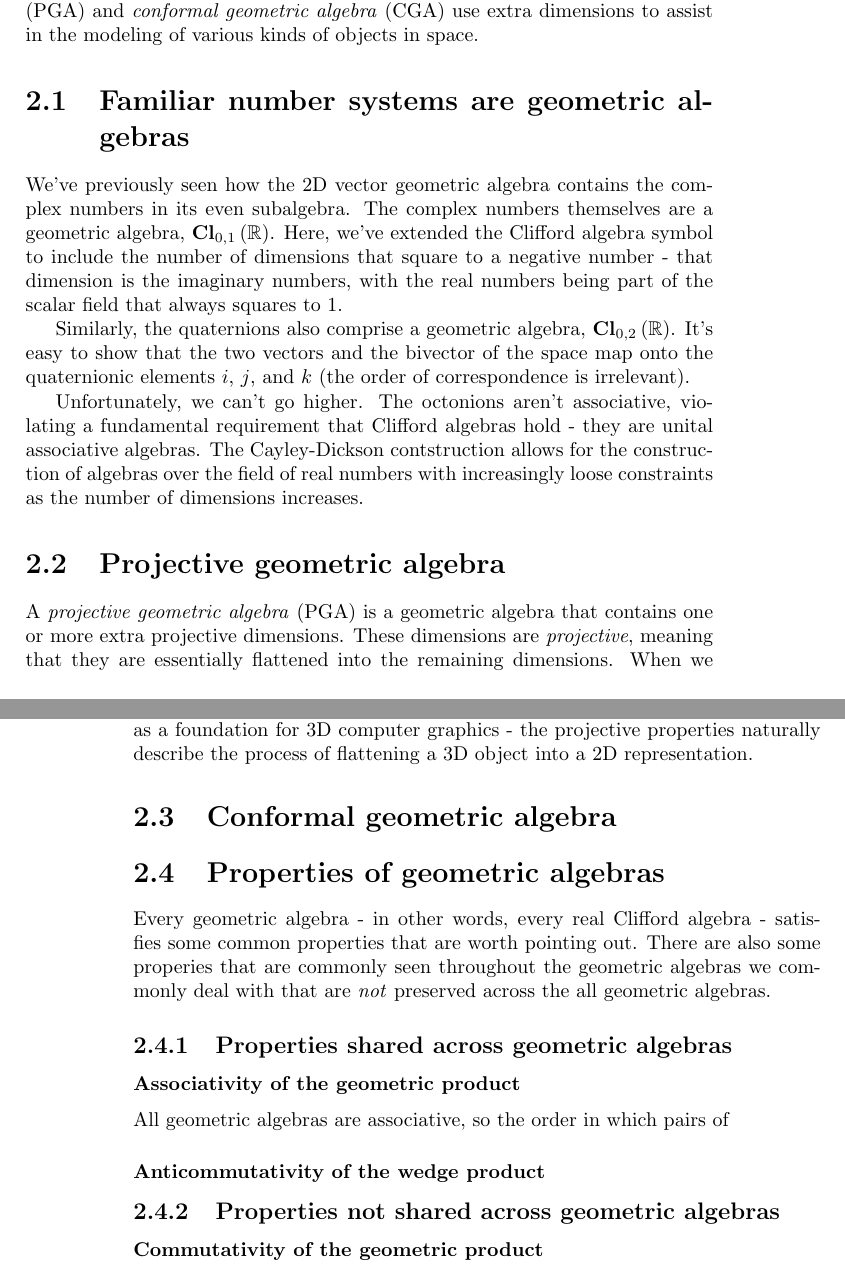
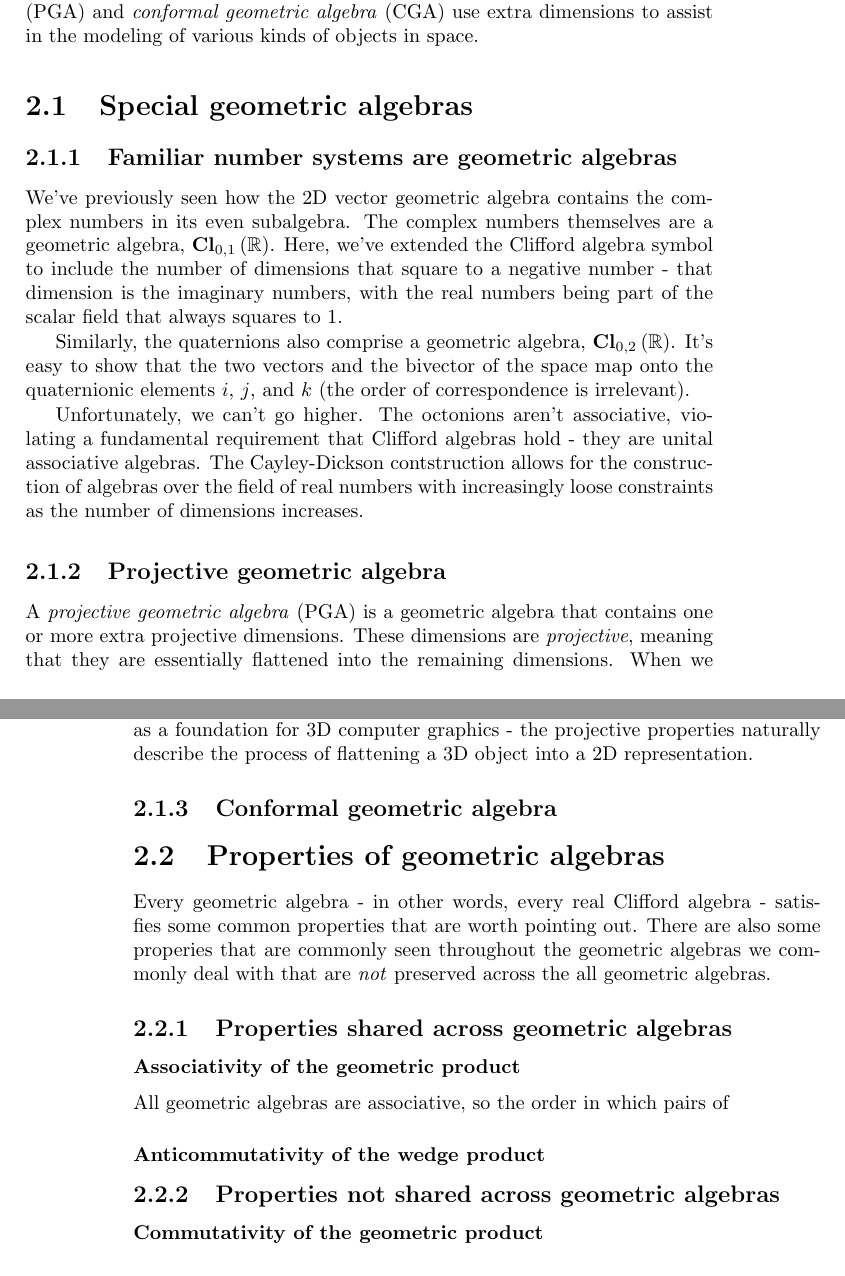
Before and after one commit to brainandforce/physics-in-ga, a LaTeX thesis (src/main.tex, which reads src/more-ga.tex): two parts of pages 13 and 14 of 28, joined at a grey line, cut so that both start at the same text. Compiled offline with pdfLaTeX.

Commit message:
Reorganized into section for special geometric algebras

```diff
--- a/src/more-ga.tex
+++ b/src/more-ga.tex
@@ -5,7 +5,9 @@ understanding of vectors into the framework of geometric algebra, it is by no me
 Models such as \textit{projective geometric algebra} (PGA) and \textit{conformal geometric algebra}
 (CGA) use extra dimensions to assist in the modeling of various kinds of objects in space.
 
-\section{Familiar number systems are geometric algebras}
+\section{Special geometric algebras}
+
+\subsection{Familiar number systems are geometric algebras}
 
 We've previously seen how the 2D vector geometric algebra contains the complex numbers in its even
 subalgebra. The complex numbers themselves are a geometric algebra, $\ClR{0,1}$. Here,
@@ -22,7 +24,7 @@ requirement that Clifford algebras hold - they are unital associative algebras.
 contstruction allows for the construction of algebras over the field of real numbers with
 increasingly loose constraints as the number of dimensions increases.
 
-\section{Projective geometric algebra}
+\subsection{Projective geometric algebra}
 
 A \textit{projective geometric algebra} (PGA) is a geometric algebra that contains one or more extra
 projective dimensions. These dimensions are \textit{projective}, meaning that they are essentially
@@ -39,7 +41,7 @@ that are possible in crystals. It also serves as a foundation for 3D computer gr
 projective properties naturally describe the process of flattening a 3D object into a 2D
 representation.
 
-\section{Conformal geometric algebra}
+\subsection{Conformal geometric algebra}
 
 \section{Properties of geometric algebras}
 
```
